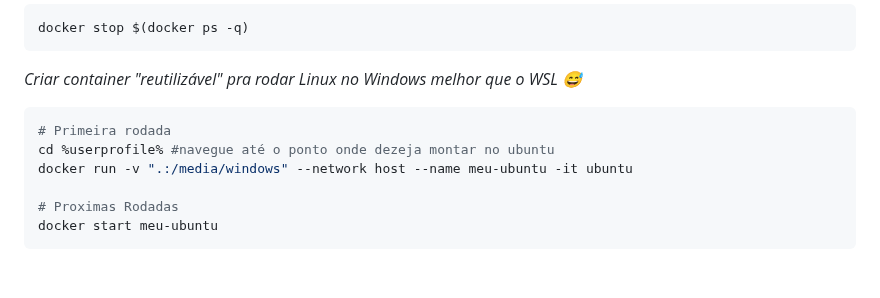
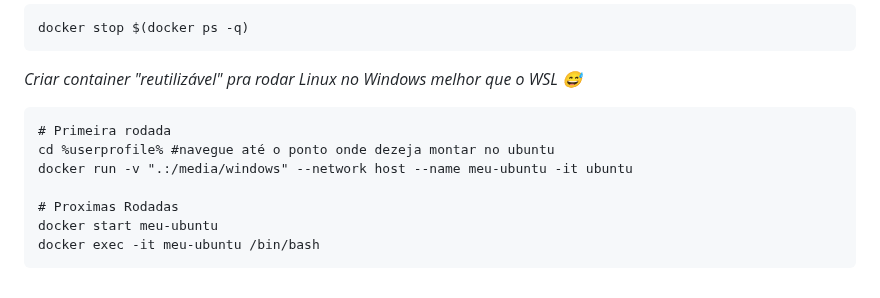
Before and after one commit to williampilger/tutoriais, a Markdown page: docker/basic_commands.md, the part around the change. GitHub-like rendering.

````diff
--- a/docker/basic_commands.md
+++ b/docker/basic_commands.md
@@ -47,11 +47,12 @@ docker stop $(docker ps -q)
 ```
 
 *Criar container "reutilizável" pra rodar Linux no Windows melhor que o WSL 😅*
-```ps1
+```bat
 # Primeira rodada
 cd %userprofile% #navegue até o ponto onde dezeja montar no ubuntu
 docker run -v ".:/media/windows" --network host --name meu-ubuntu -it ubuntu
 
 # Proximas Rodadas
 docker start meu-ubuntu
+docker exec -it meu-ubuntu /bin/bash
 ```
````
